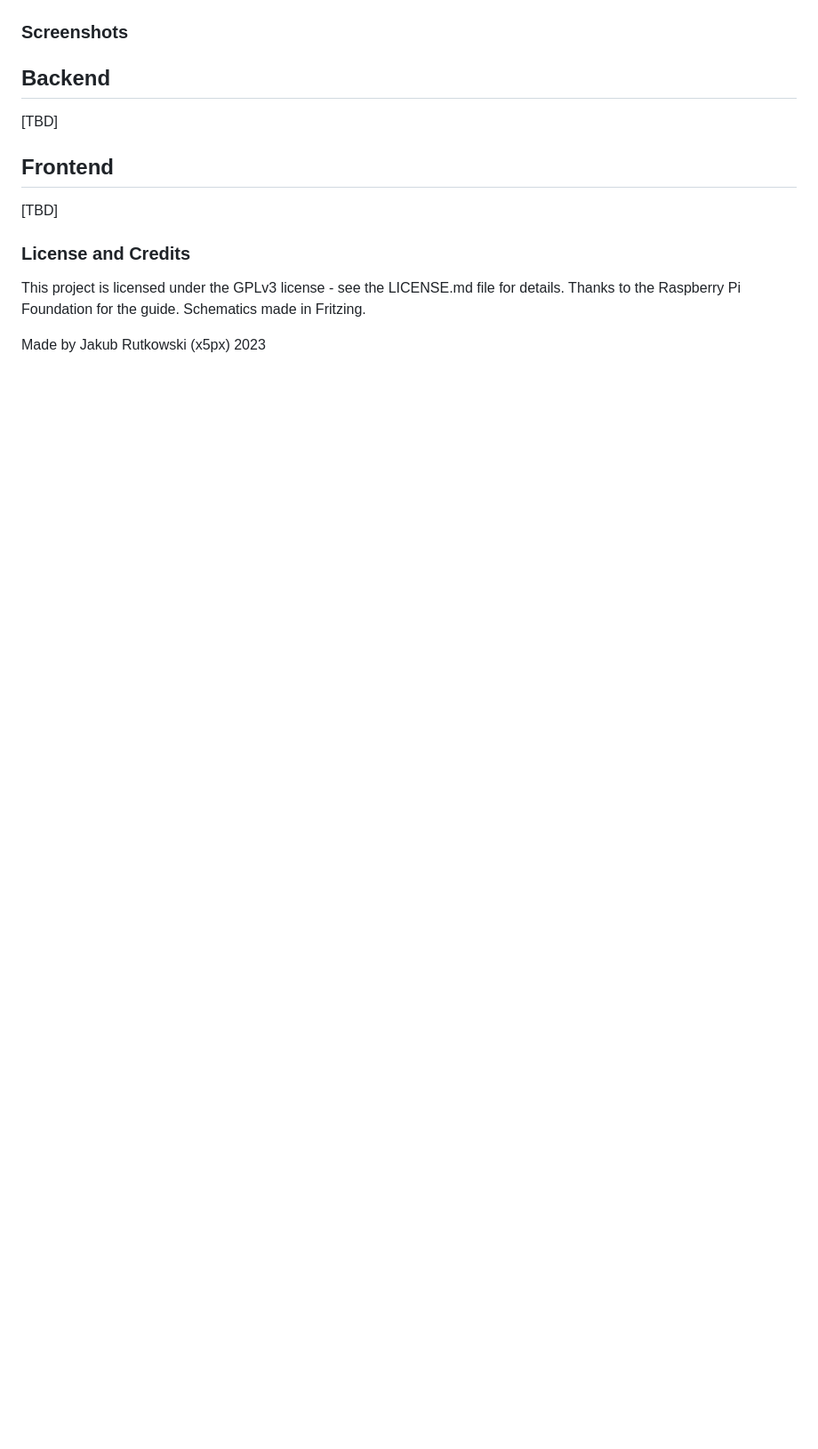
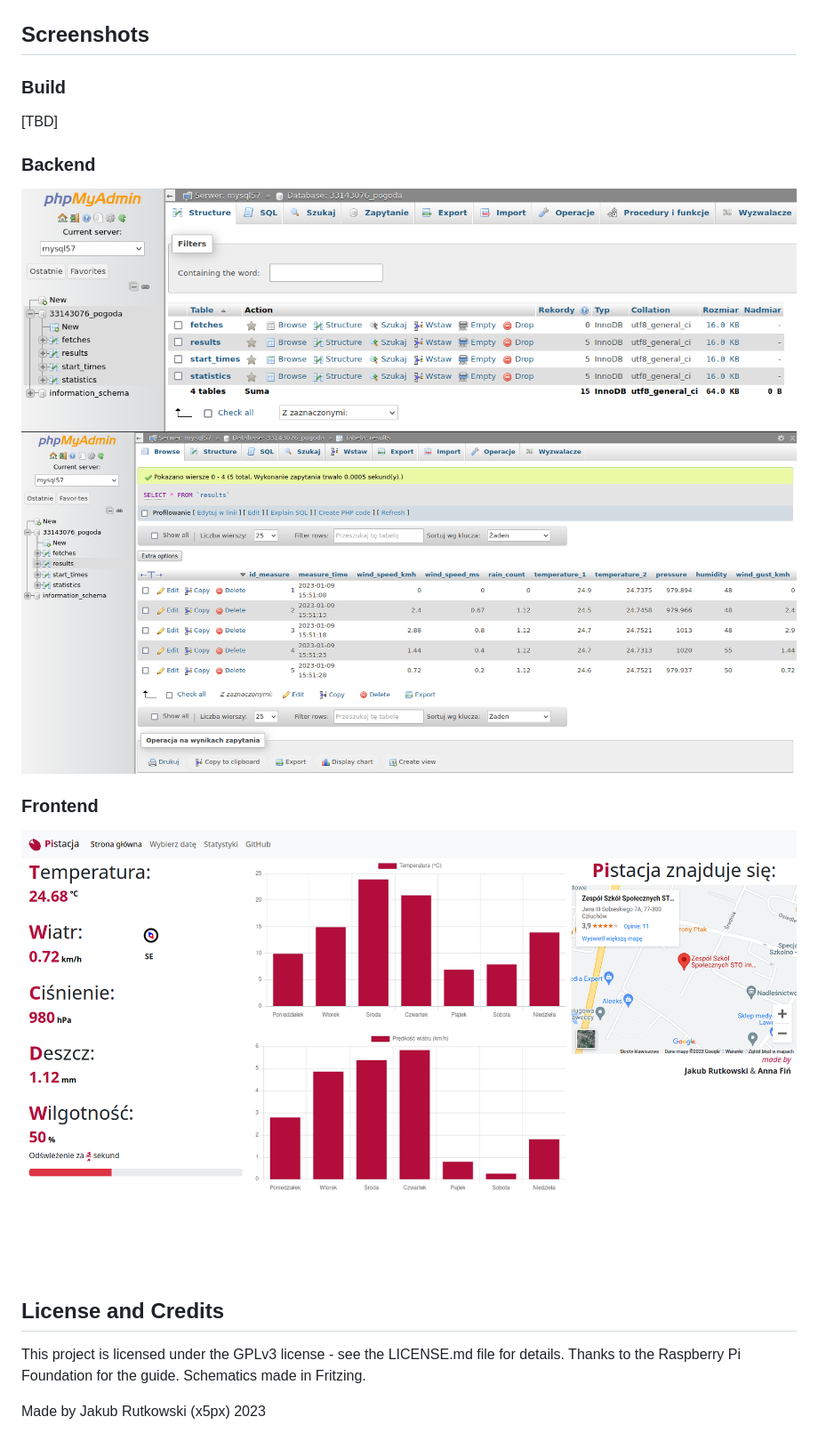
Before and after one commit to chixPL/pistacja, a Markdown page: README.md, the part around the change printed below. Shown: that part at 89% size. Rendered like a GitHub page; pictures changed too: resources/database.png (added), resources/results.png (added), resources/website.png (added); blank space fills up the shorter version.

```diff
--- a/README.md
+++ b/README.md
@@ -41,13 +40,18 @@ Loosely based on [this guide](https://projects.raspberrypi.org/en/projects/build
 ### Build schematic
 ![schematic](./resources/schematic.png)
 
-### Screenshots
-## Backend
-[TBD]
-## Frontend
+## Screenshots
+### Build
 [TBD]
 
-### License and Credits
+### Backend
+![database](./resources/database.png)
+![results](./resources/results.png)
+
+### Frontend
+![website](./resources/website.png)
+
+## License and Credits
 This project is licensed under the GPLv3 license - see the LICENSE.md file for details.
 Thanks to the Raspberry Pi Foundation for the guide.
 Schematics made in Fritzing.
```
Also changed, not shown: other parts of README.md (+4 -5 lines), README_pl.md (+20 -10 lines).
